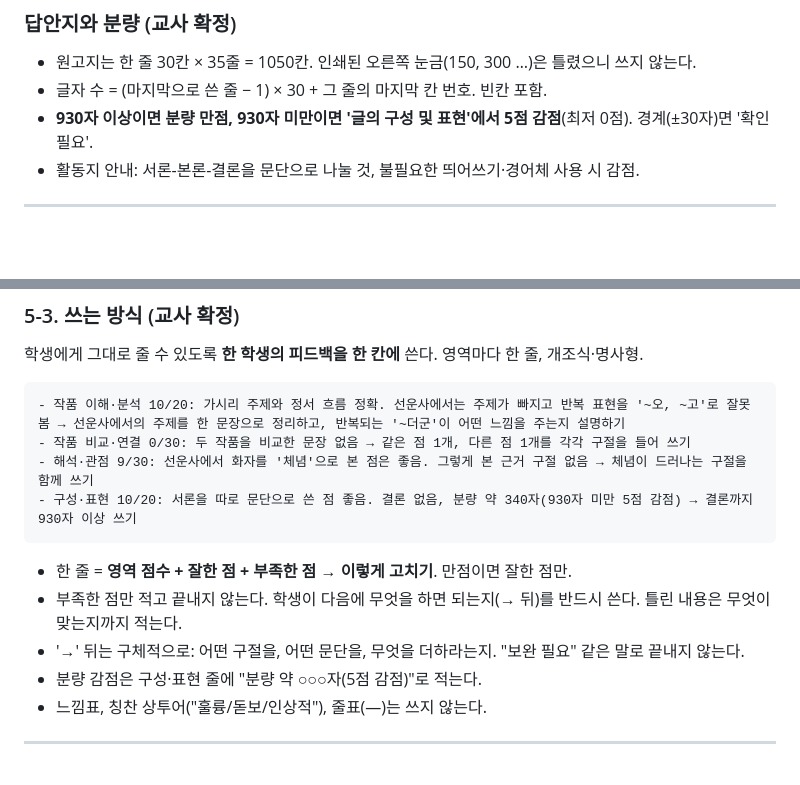
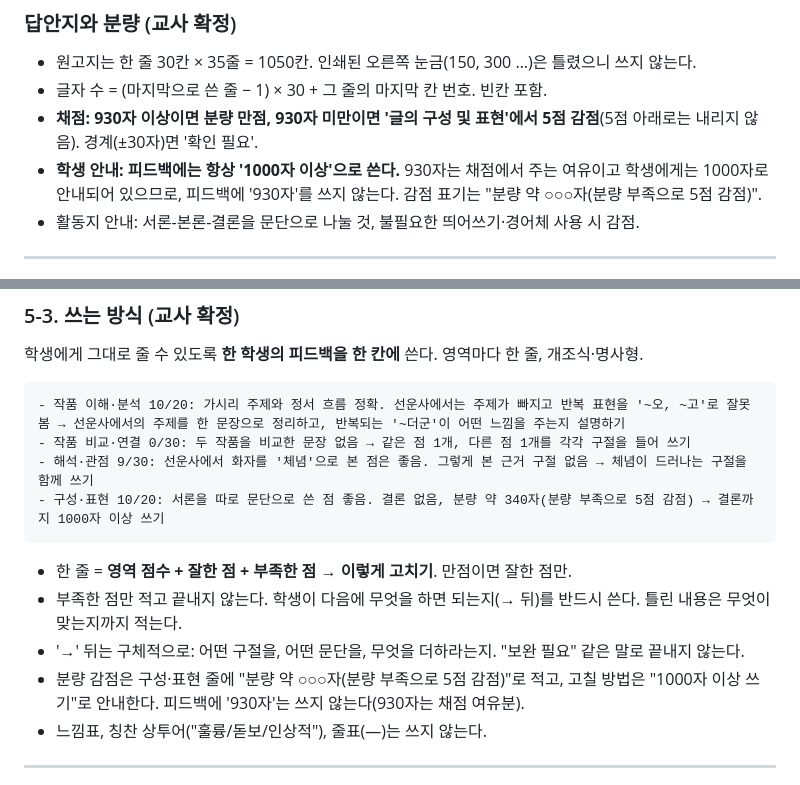
Before and after one commit to GuitaruMan/PersonalPages, a Markdown page: personal/기타/수행평가1-채점기준.md, 2 parts joined by grey strips. Drawn GitHub-style; blank space fills up the shorter version.

Commit message:
수행평가1 채점 지침: 채점은 930자 기준, 학생 피드백 안내는 1000자
Co-Authored-By: Claude Opus 5 <noreply@anthropic.com>

````diff
--- a/personal/기타/수행평가1-채점기준.md
+++ b/personal/기타/수행평가1-채점기준.md
@@ -44,7 +44,8 @@ Claude는 같은 조건에서도 출력이 완전히 같다고 보장되지 않
 ### 답안지와 분량 (교사 확정)
 - 원고지는 한 줄 30칸 × 35줄 = 1050칸. 인쇄된 오른쪽 눈금(150, 300 …)은 틀렸으니 쓰지 않는다.
 - 글자 수 = (마지막으로 쓴 줄 − 1) × 30 + 그 줄의 마지막 칸 번호. 빈칸 포함.
-- **930자 이상이면 분량 만점, 930자 미만이면 '글의 구성 및 표현'에서 5점 감점**(최저 0점). 경계(±30자)면 '확인 필요'.
+- **채점: 930자 이상이면 분량 만점, 930자 미만이면 '글의 구성 및 표현'에서 5점 감점**(5점 아래로는 내리지 않음). 경계(±30자)면 '확인 필요'.
+- **학생 안내: 피드백에는 항상 '1000자 이상'으로 쓴다.** 930자는 채점에서 주는 여유이고 학생에게는 1000자로 안내되어 있으므로, 피드백에 '930자'를 쓰지 않는다. 감점 표기는 "분량 약 ○○○자(분량 부족으로 5점 감점)".
 - 활동지 안내: 서론-본론-결론을 문단으로 나눌 것, 불필요한 띄어쓰기·경어체 사용 시 감점.
 
 ---
@@ -331,13 +332,13 @@ Claude는 같은 조건에서도 출력이 완전히 같다고 보장되지 않
 - 작품 이해·분석 10/20: 가시리 주제와 정서 흐름 정확. 선운사에서는 주제가 빠지고 반복 표현을 '~오, ~고'로 잘못 봄 → 선운사에서의 주제를 한 문장으로 정리하고, 반복되는 '~더군'이 어떤 느낌을 주는지 설명하기
 - 작품 비교·연결 0/30: 두 작품을 비교한 문장 없음 → 같은 점 1개, 다른 점 1개를 각각 구절을 들어 쓰기
 - 해석·관점 9/30: 선운사에서 화자를 '체념'으로 본 점은 좋음. 그렇게 본 근거 구절 없음 → 체념이 드러나는 구절을 함께 쓰기
-- 구성·표현 10/20: 서론을 따로 문단으로 쓴 점 좋음. 결론 없음, 분량 약 340자(930자 미만 5점 감점) → 결론까지 930자 이상 쓰기
+- 구성·표현 10/20: 서론을 따로 문단으로 쓴 점 좋음. 결론 없음, 분량 약 340자(분량 부족으로 5점 감점) → 결론까지 1000자 이상 쓰기
 ```
 
 - 한 줄 = **영역 점수 + 잘한 점 + 부족한 점 → 이렇게 고치기**. 만점이면 잘한 점만.
 - 부족한 점만 적고 끝내지 않는다. 학생이 다음에 무엇을 하면 되는지(→ 뒤)를 반드시 쓴다. 틀린 내용은 무엇이 맞는지까지 적는다.
 - '→' 뒤는 구체적으로: 어떤 구절을, 어떤 문단을, 무엇을 더하라는지. "보완 필요" 같은 말로 끝내지 않는다.
-- 분량 감점은 구성·표현 줄에 "분량 약 ○○○자(5점 감점)"로 적는다.
+- 분량 감점은 구성·표현 줄에 "분량 약 ○○○자(분량 부족으로 5점 감점)"로 적고, 고칠 방법은 "1000자 이상 쓰기"로 안내한다. 피드백에 '930자'는 쓰지 않는다(930자는 채점 여유분).
 - 느낌표, 칭찬 상투어("훌륭/돋보/인상적"), 줄표(—)는 쓰지 않는다.
 
 ---
````
